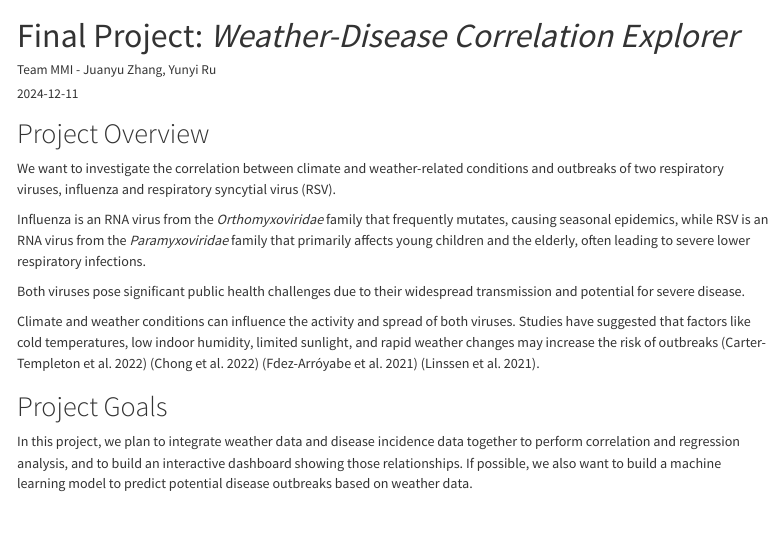
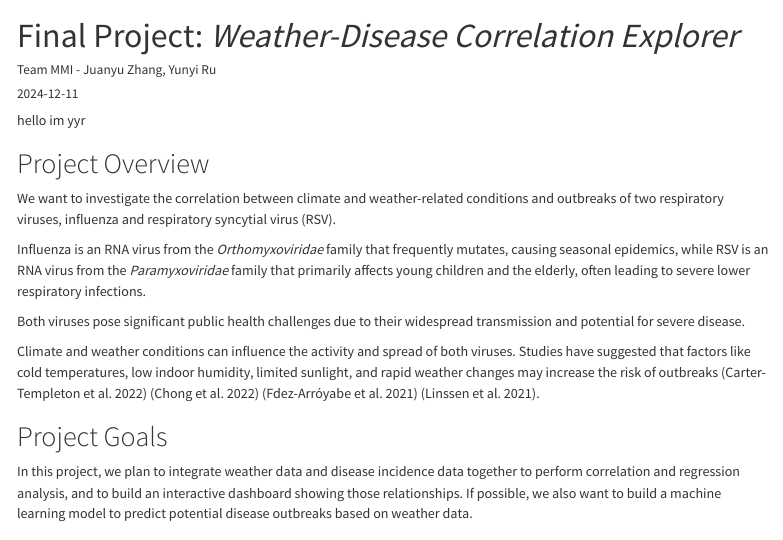
Before and after one commit to jhu-statprogramming-fall-2024/project4-team-mmi, a Quarto document (index.qmd): the page in a window 1100 px wide, from its top. Rendered offline with R 4.5, knitr and Pandoc in place of Quarto, with nearby package versions; long lines of code are wrapped.

Commit message:
test fromjuanyu comp

```diff
--- a/index.qmd
+++ b/index.qmd
@@ -8,6 +8,8 @@ knitr: true
 bibliography:
   - my-refs.bib
 ---
+
+hello im yyr
 
 # Project Overview
 
```
Also changed, not shown: 1 other file.
